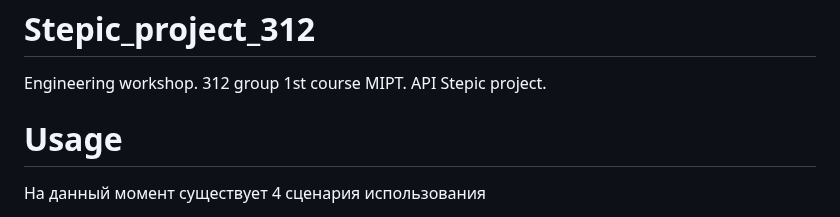
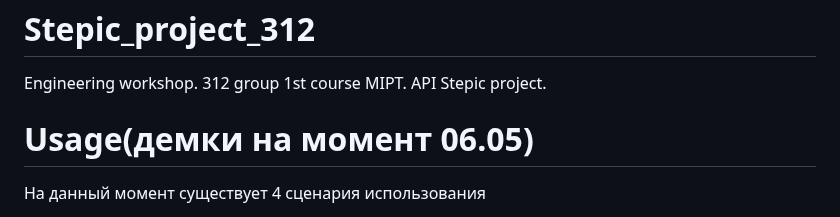
Before and after one commit to LightAboveFighter/Stepic_project_312, a Markdown page: README.md, the part around the change. GitHub-like rendering.

```diff
--- a/README.md
+++ b/README.md
@@ -3,7 +3,7 @@ Engineering workshop. 312 group 1st course MIPT. API Stepic project.
 
 
 
-# Usage
+# Usage(демки на момент 06.05)
 На данный момент существует 4 сценария использования
 * **load** --- загружает файлы курса в файлы расширения yaml, для дальнейшей работы с самим курсом
 * **add** --- позволяет добавить элемент в урок или секцию в курса с помощью урока описанного, в .md или .gift
```
